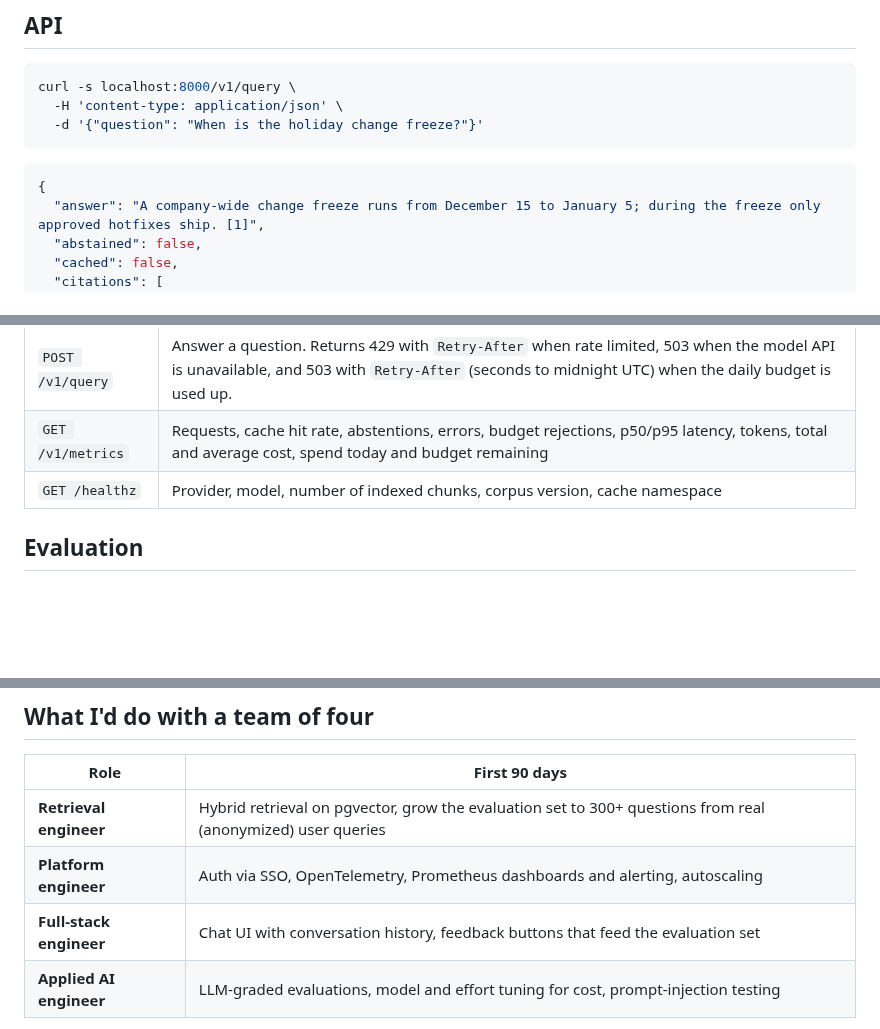
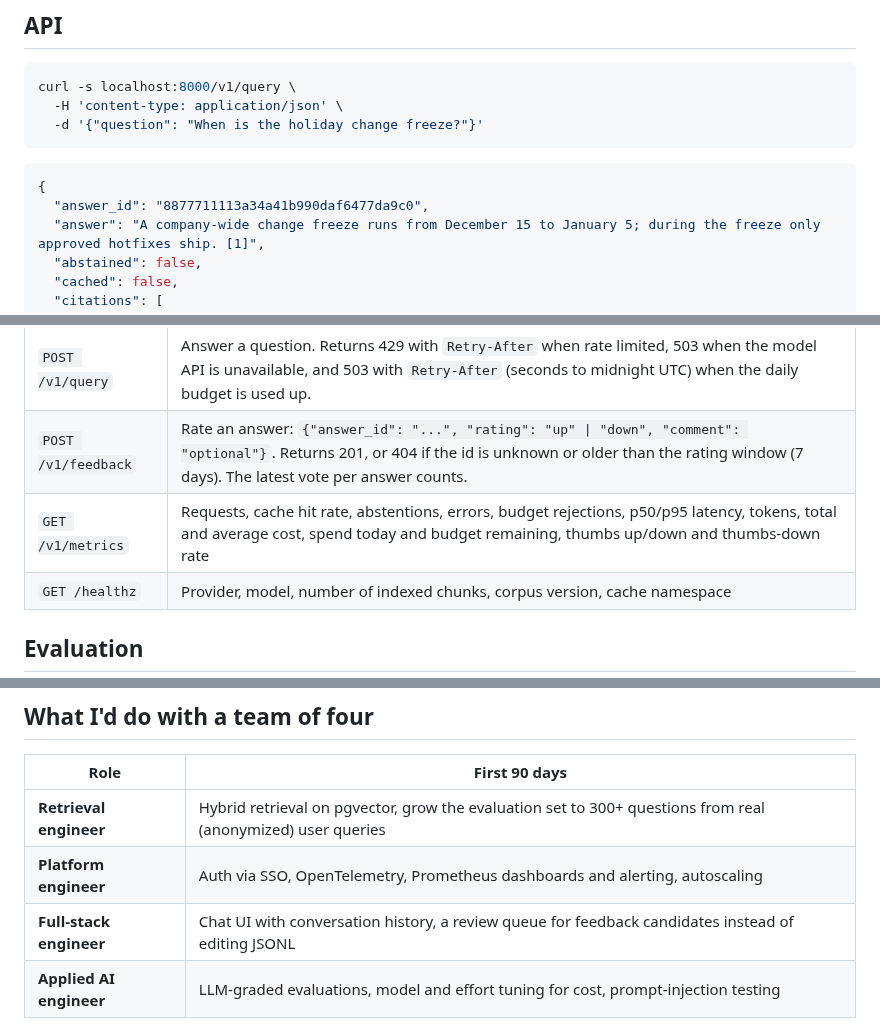
Before and after one commit to tsriharsha402/production-rag-service, a Markdown page: README.md, 3 parts joined by grey strips. GitHub-like rendering; blank space fills up the shorter version.

````diff
--- a/README.md
+++ b/README.md
@@ -87,6 +91,7 @@ curl -s localhost:8000/v1/query \
 
 ```json
 {
+  "answer_id": "8877711113a34a41b990daf6477da9c0",
   "answer": "A company-wide change freeze runs from December 15 to January 5; during the freeze only approved hotfixes ship. [1]",
   "abstained": false,
   "cached": false,
@@ -112,7 +117,8 @@ curl -s localhost:8000/v1/query \
 | Endpoint | Purpose |
 |---|---|
 | `POST /v1/query` | Answer a question. Returns 429 with `Retry-After` when rate limited, 503 when the model API is unavailable, and 503 with `Retry-After` (seconds to midnight UTC) when the daily budget is used up. |
-| `GET /v1/metrics` | Requests, cache hit rate, abstentions, errors, budget rejections, p50/p95 latency, tokens, total and average cost, spend today and budget remaining |
+| `POST /v1/feedback` | Rate an answer: `{"answer_id": "...", "rating": "up" \| "down", "comment": "optional"}`. Returns 201, or 404 if the id is unknown or older than the rating window (7 days). The latest vote per answer counts. |
+| `GET /v1/metrics` | Requests, cache hit rate, abstentions, errors, budget rejections, p50/p95 latency, tokens, total and average cost, spend today and budget remaining, thumbs up/down and thumbs-down rate |
 | `GET /healthz` | Provider, model, number of indexed chunks, corpus version, cache namespace |
 
 ## Evaluation
@@ -230,7 +269,7 @@ daily bill is bounded, and an 80% warning is logged before the cap is hit.
 |---|---|
 | **Retrieval engineer** | Hybrid retrieval on pgvector, grow the evaluation set to 300+ questions from real (anonymized) user queries |
 | **Platform engineer** | Auth via SSO, OpenTelemetry, Prometheus dashboards and alerting, autoscaling |
-| **Full-stack engineer** | Chat UI with conversation history, feedback buttons that feed the evaluation set |
+| **Full-stack engineer** | Chat UI with conversation history, a review queue for feedback candidates instead of editing JSONL |
 | **Applied AI engineer** | LLM-graded evaluations, model and effort tuning for cost, prompt-injection testing |
 
 My role: own the roadmap and the quality bar (no model, prompt or retrieval change ships
````
Also changed, not shown: other parts of README.md (+42 -4 lines), docs/decisions/0007-feedback-loop-into-evals.md (added, +62 -0 lines), docs/decisions/README.md (+3 -0 lines), docs/images/ui.png, 16 other files.
